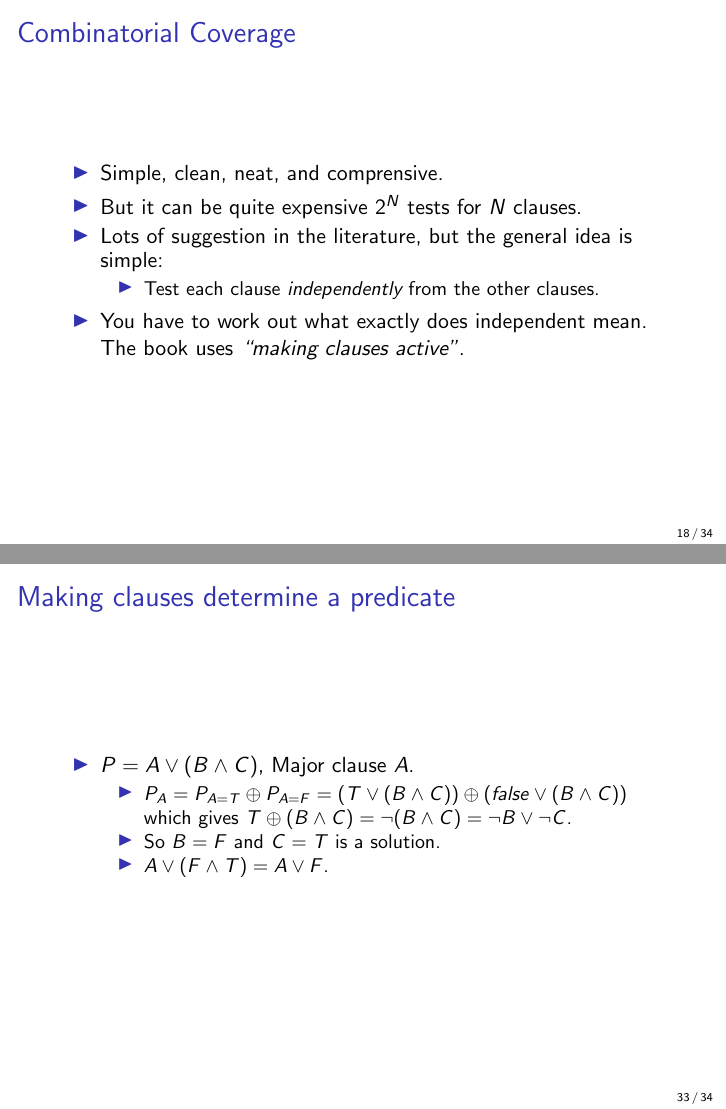
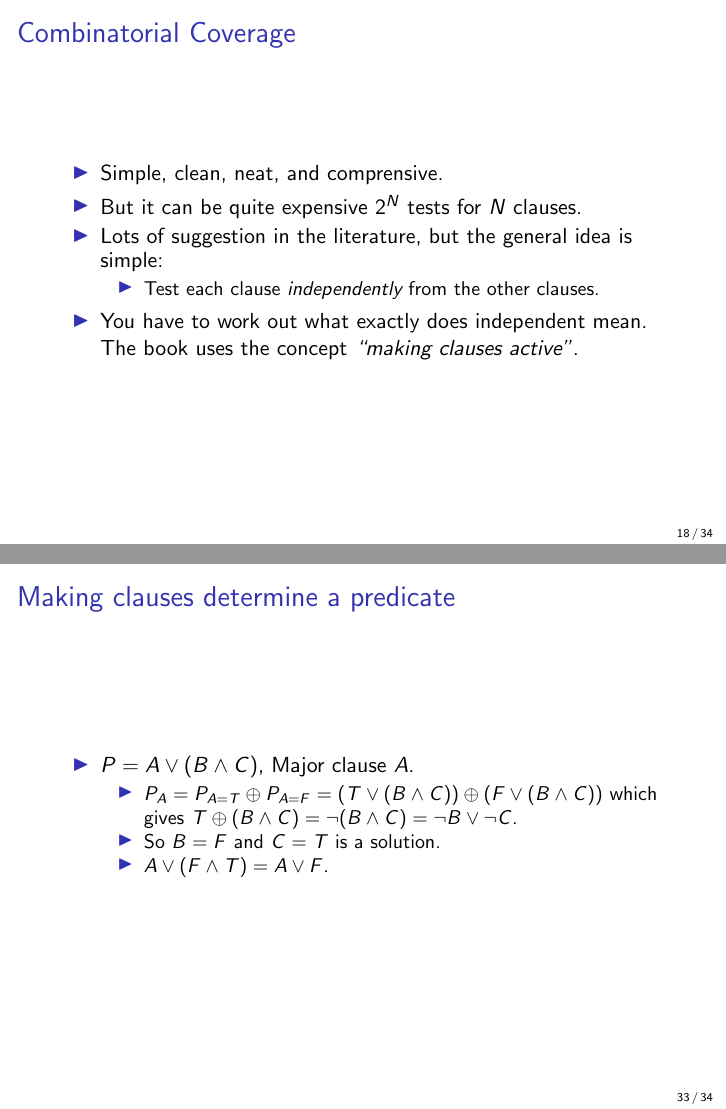
Before and after one commit to JustinKennethPearson/testingcourse, LaTeX slides (Lectures/lecture5.tex): pages 18 and 33 of 34, joined at a grey line. Compiled offline with pdfLaTeX.

Commit message:
Minor fixes lecture 5.

```diff
--- a/Lectures/lecture5.tex
+++ b/Lectures/lecture5.tex
@@ -319,7 +319,7 @@ We can do this with two test cases:
     \item Test each clause {\em independently} from the other clauses.
     \end{itemize}
   \item You have to work out what exactly does independent mean. The
-    book uses {\em ``making clauses active''}.
+    book uses the concept {\em ``making clauses active''}.
   \end{itemize}
 \end{frame}
 \begin{frame}{Active Clauses}
@@ -525,7 +525,7 @@ evaluate to both true and false.
   \item $P=A\lor (B\land C)$, Major clause $A$.
     \begin{itemize}
     \item $P_A = P_{A=T} \oplus P_{A=F} = (T \lor (B\land C)) \oplus
-      (false
+      (F
       \lor (B\land C))$ which gives $T\oplus (B\land C) = \neg (B
       \land C) = \neg B \lor \neg C$.
     \item So $B=F$ and $C=T$ is a solution.
```
Also changed, not shown: Lectures/lecture5.tex (4 more changed lines).
